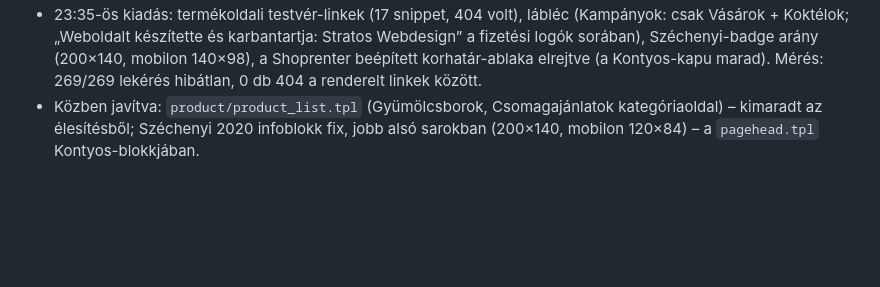
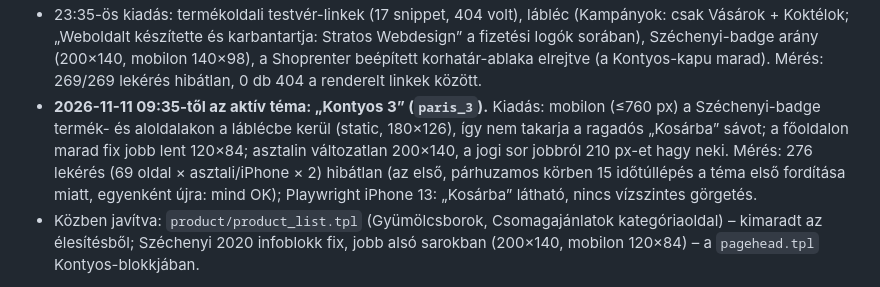
Before and after one commit to stratoswebdesign/kontyos, a Markdown page: shoprenter/ELESITES.md, the part around the change. GitHub-like rendering; blank space fills up the shorter version.

Commit message:
Élesítés: Kontyos 3 téma (mobil Széchenyi-badge a láblécben, Kosárba sáv szabad)
Co-Authored-By: Claude Opus 5.5 <noreply@anthropic.com>
Claude-Session: https://claude.ai/code/session_01CF3hzevMskyrQRBmSvuGLi

```diff
--- a/shoprenter/ELESITES.md
+++ b/shoprenter/ELESITES.md
@@ -28,6 +28,11 @@
 - 23:35-ös kiadás: termékoldali testvér-linkek (17 snippet, 404 volt), lábléc (Kampányok: csak Vásárok + Koktélok; „Weboldalt készítette
   és karbantartja: Stratos Webdesign” a fizetési logók sorában), Széchenyi-badge arány (200×140, mobilon 140×98), a Shoprenter beépített
   korhatár-ablaka elrejtve (a Kontyos-kapu marad). Mérés: 269/269 lekérés hibátlan, 0 db 404 a renderelt linkek között.
+- **2026-11-11 09:35-től az aktív téma: „Kontyos 3” (`paris_3`).** Kiadás: mobilon (≤760 px) a Széchenyi-badge termék-
+  és aloldalakon a láblécbe kerül (static, 180×126), így nem takarja a ragadós „Kosárba” sávot; a főoldalon marad fix
+  jobb lent 120×84; asztalin változatlan 200×140, a jogi sor jobbról 210 px-et hagy neki. Mérés: 276 lekérés (69 oldal ×
+  asztali/iPhone × 2) hibátlan (az első, párhuzamos körben 15 időtúllépés a téma első fordítása miatt, egyenként újra: mind OK);
+  Playwright iPhone 13: „Kosárba” látható, nincs vízszintes görgetés.
 - Közben javítva: `product/product_list.tpl` (Gyümölcsborok, Csomagajánlatok kategóriaoldal) – kimaradt az élesítésből;
   Széchenyi 2020 infoblokk fix, jobb alsó sarokban (200×140, mobilon 120×84) – a `pagehead.tpl` Kontyos-blokkjában.
 
```
